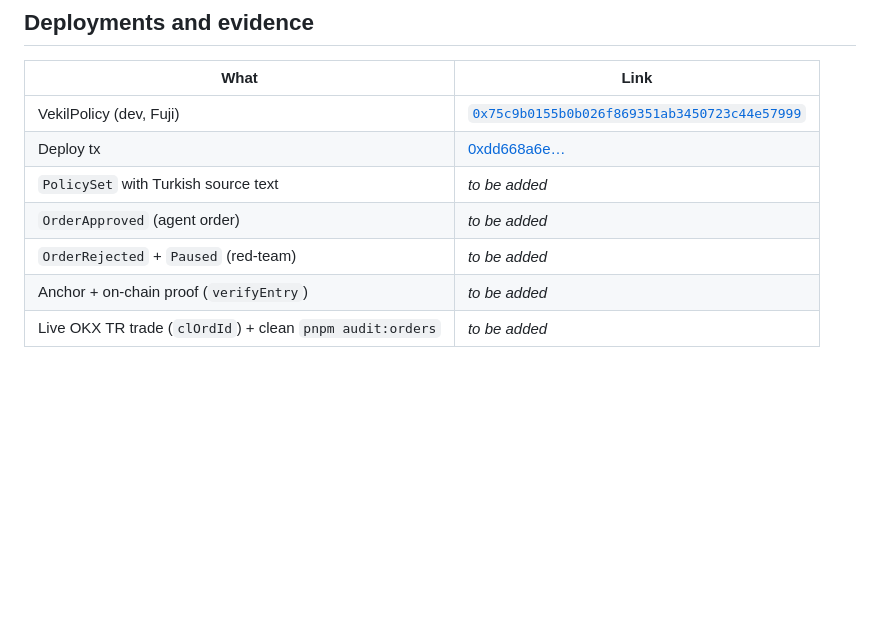
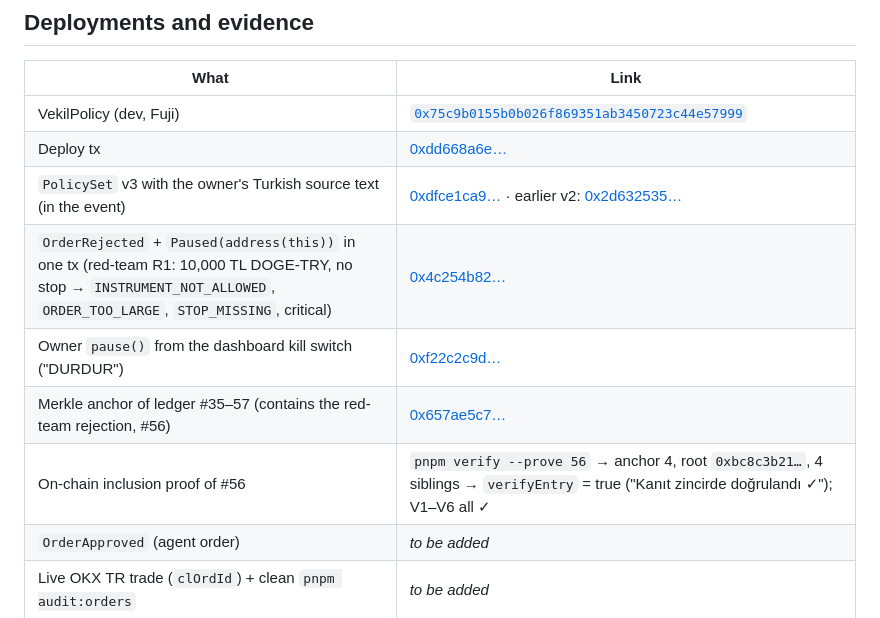
Before and after one commit to Omeraydognn/vekil, a Markdown page: README.md, the part around the change. GitHub-like rendering; blank space fills up the shorter version.

```diff
--- a/README.md
+++ b/README.md
@@ -55,10 +55,12 @@ Full design: [`docs/SPEC.md`](docs/SPEC.md). Build plan and status: [`docs/PLAN.
 |---|---|
 | VekilPolicy (dev, Fuji) | [`0x75c9b0155b0b026f869351ab3450723c44e57999`](https://testnet.snowtrace.io/address/0x75c9b0155b0b026f869351ab3450723c44e57999) |
 | Deploy tx | [0xdd668a6e…](https://testnet.snowtrace.io/tx/0xdd668a6e2cff771bc46fffce96a757703697a14382dcd76ecad06820e5138d0a) |
-| `PolicySet` with Turkish source text | _to be added_ |
+| `PolicySet` v3 with the owner's Turkish source text (in the event) | [0xdfce1ca9…](https://testnet.snowtrace.io/tx/0xdfce1ca975af5ccbf6d2664e942e5599eaf39467548b97ecdb0953550680c076) · earlier v2: [0x2d632535…](https://testnet.snowtrace.io/tx/0x2d632535df2888878810bc93924066ea95be9b8f02de70d1d72b7119b4ba4860) |
+| `OrderRejected` + `Paused(address(this))` in one tx (red-team R1: 10,000 TL DOGE-TRY, no stop → `INSTRUMENT_NOT_ALLOWED`, `ORDER_TOO_LARGE`, `STOP_MISSING`, critical) | [0x4c254b82…](https://testnet.snowtrace.io/tx/0x4c254b825fb099417e40aa1f82ba596ce16cc3bcce9f5d0fbaeb27beaa2bf38c) |
+| Owner `pause()` from the dashboard kill switch ("DURDUR") | [0xf22c2c9d…](https://testnet.snowtrace.io/tx/0xf22c2c9d03bb956dad6e43d814546d9a7e714c90db9d99932a391415524bd7d8) |
+| Merkle anchor of ledger #35–57 (contains the red-team rejection, #56) | [0x657ae5c7…](https://testnet.snowtrace.io/tx/0x657ae5c7038e52b251ef2fd784afb48a064c33b33198d472057d56a2b4c6e2c5) |
+| On-chain inclusion proof of #56 | `pnpm verify --prove 56` → anchor 4, root `0xbc8c3b21…`, 4 siblings → `verifyEntry` = true ("Kanıt zincirde doğrulandı ✓"); V1–V6 all ✓ |
 | `OrderApproved` (agent order) | _to be added_ |
-| `OrderRejected` + `Paused` (red-team) | _to be added_ |
-| Anchor + on-chain proof (`verifyEntry`) | _to be added_ |
 | Live OKX TR trade (`clOrdId`) + clean `pnpm audit:orders` | _to be added_ |
 
 ## Run it
```
Also changed, not shown: PROGRESS.md (+3 -3 lines).
